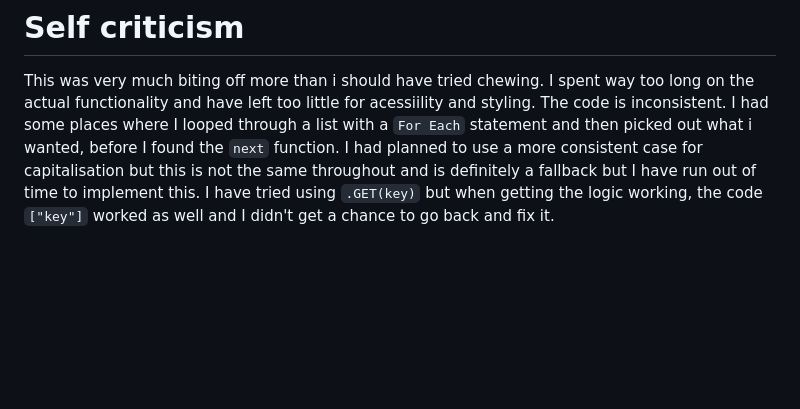
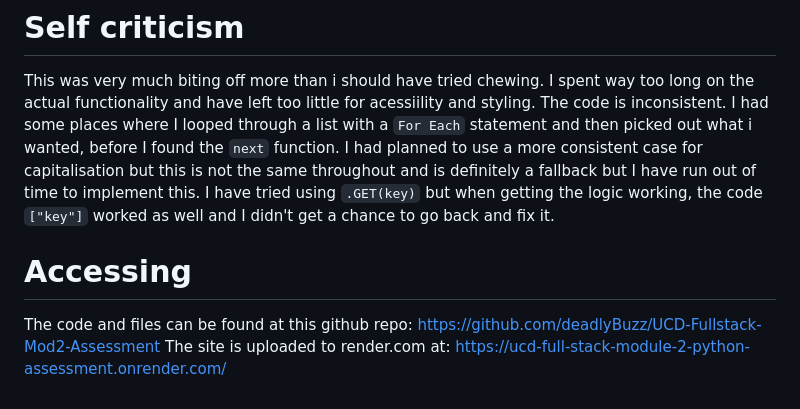
Before and after one commit to deadlyBuzz/UCD-Fullstack-Mod2-Assessment, a Markdown page: readme.md, the part around the change. Drawn GitHub-style; blank space fills up the shorter version.

```diff
--- a/readme.md
+++ b/readme.md
@@ -58,3 +58,7 @@ This was very much biting off more than i should have tried chewing.  I spent wa
 The code is inconsistent.  I had some places where I looped through a list with a `For Each` statement and then picked out what i wanted, before I found the `next` function.
 I had planned to use a more consistent case for capitalisation but this is not the same throughout and is definitely a fallback but I have run out of time to implement this.
 I have tried using `.GET(key)` but when getting the logic working, the code `["key"]` worked as well and I didn't get a chance to go back and fix it.
+
+# Accessing
+The code and files can be found at this github repo: https://github.com/deadlyBuzz/UCD-Fullstack-Mod2-Assessment
+The site is uploaded to render.com at: https://ucd-full-stack-module-2-python-assessment.onrender.com/
```
